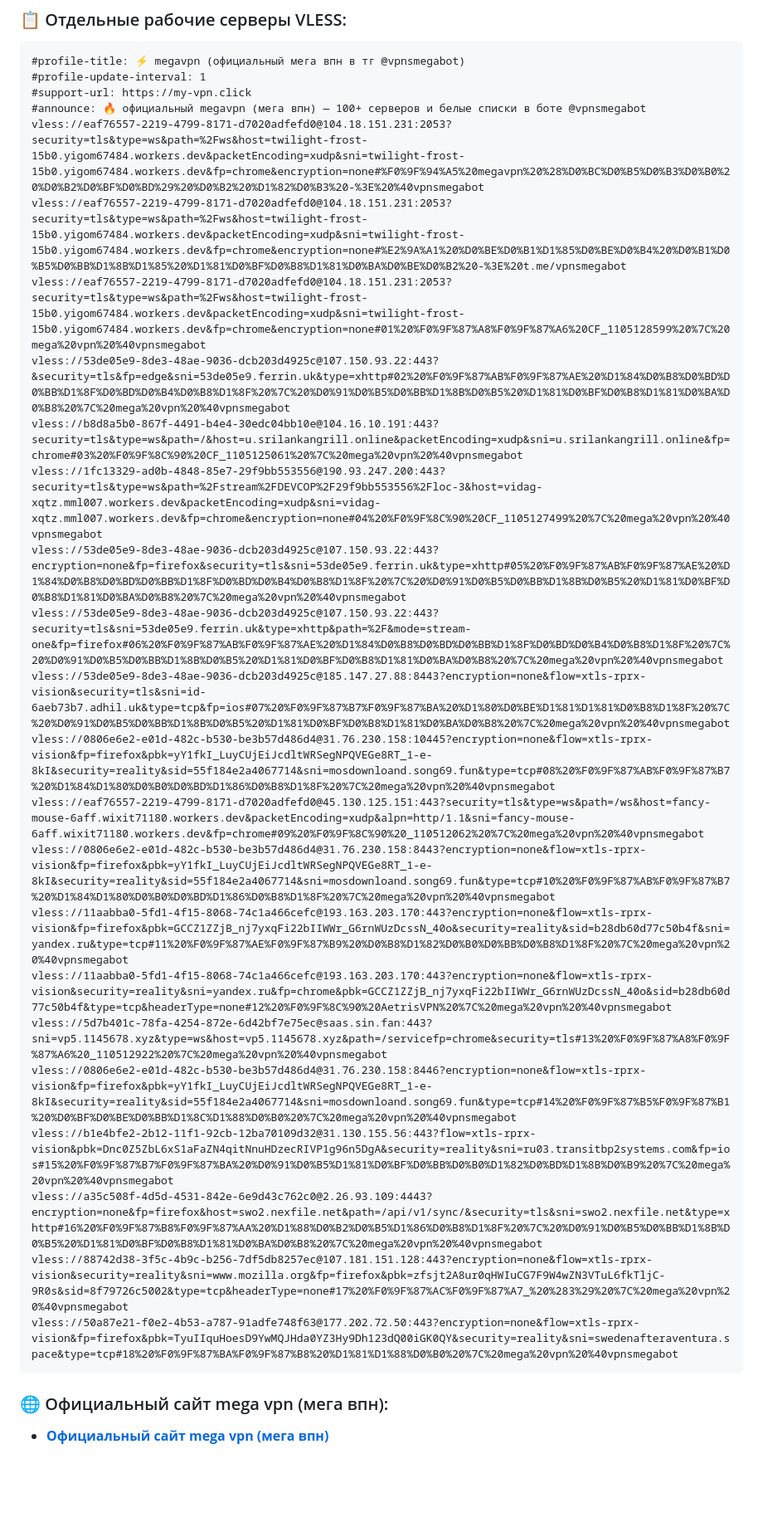
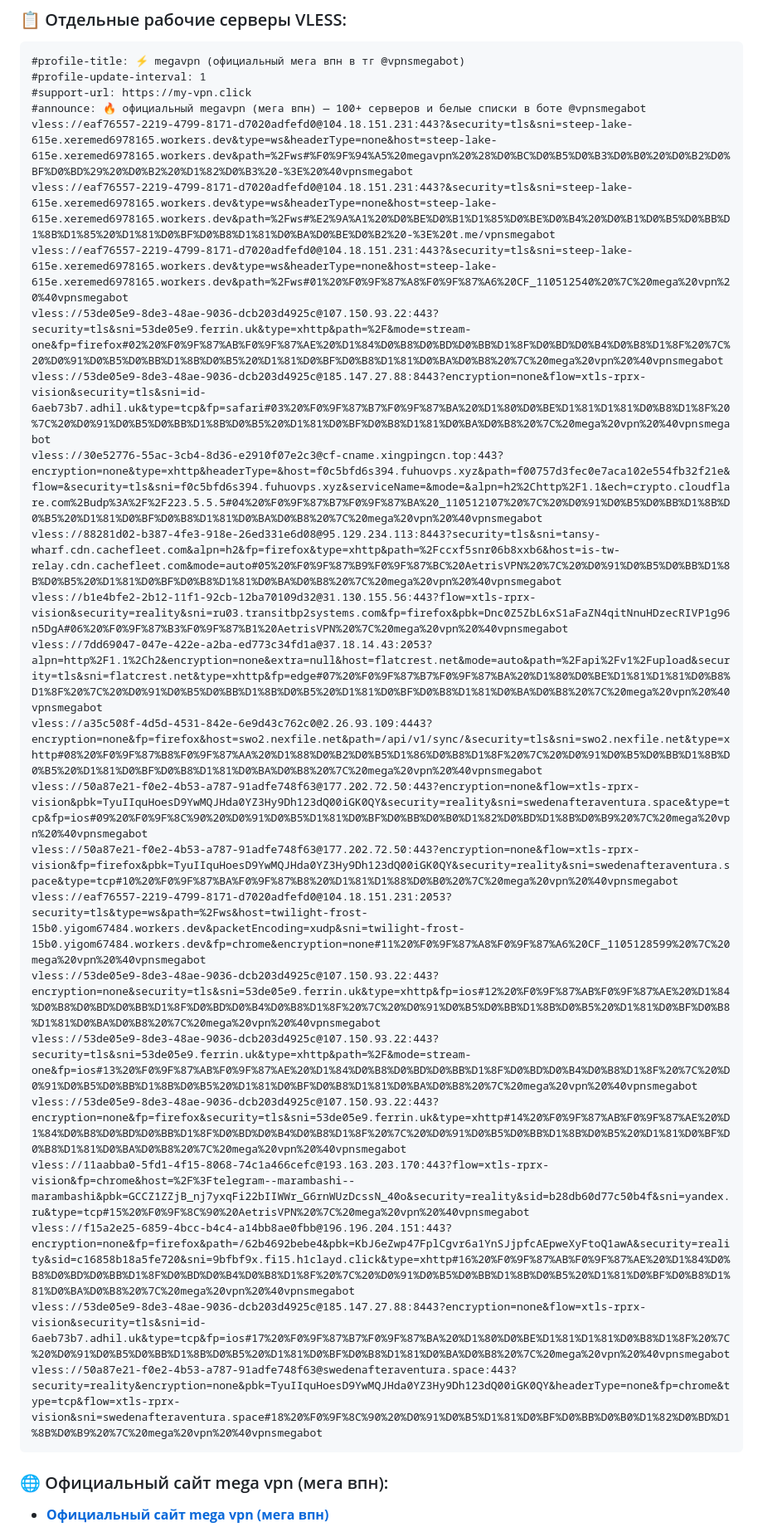
Before and after one commit to Andrejewild/happ-v2rayng-configs, a Markdown page: README.md, the part around one of its changes. Shown at 83% size. GitHub-like rendering; blank space fills up the shorter version.

Commit message:
⚡ mega vpn official update (2026-11-05 18:56 MSK) via @vpnsmegabot

````diff
--- a/README.md
+++ b/README.md
@@ -20,26 +20,26 @@
 #profile-update-interval: 1
 #support-url: https://my-vpn.click
 #announce: 🔥 официальный megavpn (мега впн) — 100+ серверов и белые списки в боте @vpnsmegabot
-vless://eaf76557-2219-4799-8171-d7020adfefd0@104.18.151.231:2053?security=tls&type=ws&path=%2Fws&host=twilight-frost-15b0.yigom67484.workers.dev&packetEncoding=xudp&sni=twilight-frost-15b0.yigom67484.workers.dev&fp=chrome&encryption=none#%F0%9F%94%A5%20megavpn%20%28%D0%BC%D0%B5%D0%B3%D0%B0%20%D0%B2%D0%BF%D0%BD%29%20%D0%B2%20%D1%82%D0%B3%20-%3E%20%40vpnsmegabot
-vless://eaf76557-2219-4799-8171-d7020adfefd0@104.18.151.231:2053?security=tls&type=ws&path=%2Fws&host=twilight-frost-15b0.yigom67484.workers.dev&packetEncoding=xudp&sni=twilight-frost-15b0.yigom67484.workers.dev&fp=chrome&encryption=none#%E2%9A%A1%20%D0%BE%D0%B1%D1%85%D0%BE%D0%B4%20%D0%B1%D0%B5%D0%BB%D1%8B%D1%85%20%D1%81%D0%BF%D0%B8%D1%81%D0%BA%D0%BE%D0%B2%20-%3E%20t.me/vpnsmegabot
-vless://eaf76557-2219-4799-8171-d7020adfefd0@104.18.151.231:2053?security=tls&type=ws&path=%2Fws&host=twilight-frost-15b0.yigom67484.workers.dev&packetEncoding=xudp&sni=twilight-frost-15b0.yigom67484.workers.dev&fp=chrome&encryption=none#01%20%F0%9F%87%A8%F0%9F%87%A6%20CF_1105128599%20%7C%20mega%20vpn%20%40vpnsmegabot
-vless://53de05e9-8de3-48ae-9036-dcb203d4925c@107.150.93.22:443?&security=tls&fp=edge&sni=53de05e9.ferrin.uk&type=xhttp#02%20%F0%9F%87%AB%F0%9F%87%AE%20%D1%84%D0%B8%D0%BD%D0%BB%D1%8F%D0%BD%D0%B4%D0%B8%D1%8F%20%7C%20%D0%91%D0%B5%D0%BB%D1%8B%D0%B5%20%D1%81%D0%BF%D0%B8%D1%81%D0%BA%D0%B8%20%7C%20mega%20vpn%20%40vpnsmegabot
-vless://b8d8a5b0-867f-4491-b4e4-30edc04bb10e@104.16.10.191:443?security=tls&type=ws&path=/&host=u.srilankangrill.online&packetEncoding=xudp&sni=u.srilankangrill.online&fp=chrome#03%20%F0%9F%8C%90%20CF_1105125061%20%7C%20mega%20vpn%20%40vpnsmegabot
-vless://1fc13329-ad0b-4848-85e7-29f9bb553556@190.93.247.200:443?security=tls&type=ws&path=%2Fstream%2FDEVCOP%2F29f9bb553556%2Floc-3&host=vidag-xqtz.mml007.workers.dev&packetEncoding=xudp&sni=vidag-xqtz.mml007.workers.dev&fp=chrome&encryption=none#04%20%F0%9F%8C%90%20CF_1105127499%20%7C%20mega%20vpn%20%40vpnsmegabot
-vless://53de05e9-8de3-48ae-9036-dcb203d4925c@107.150.93.22:443?encryption=none&fp=firefox&security=tls&sni=53de05e9.ferrin.uk&type=xhttp#05%20%F0%9F%87%AB%F0%9F%87%AE%20%D1%84%D0%B8%D0%BD%D0%BB%D1%8F%D0%BD%D0%B4%D0%B8%D1%8F%20%7C%20%D0%91%D0%B5%D0%BB%D1%8B%D0%B5%20%D1%81%D0%BF%D0%B8%D1%81%D0%BA%D0%B8%20%7C%20mega%20vpn%20%40vpnsmegabot
-vless://53de05e9-8de3-48ae-9036-dcb203d4925c@107.150.93.22:443?security=tls&sni=53de05e9.ferrin.uk&type=xhttp&path=%2F&mode=stream-one&fp=firefox#06%20%F0%9F%87%AB%F0%9F%87%AE%20%D1%84%D0%B8%D0%BD%D0%BB%D1%8F%D0%BD%D0%B4%D0%B8%D1%8F%20%7C%20%D0%91%D0%B5%D0%BB%D1%8B%D0%B5%20%D1%81%D0%BF%D0%B8%D1%81%D0%BA%D0%B8%20%7C%20mega%20vpn%20%40vpnsmegabot
-vless://53de05e9-8de3-48ae-9036-dcb203d4925c@185.147.27.88:8443?encryption=none&flow=xtls-rprx-vision&security=tls&sni=id-6aeb73b7.adhil.uk&type=tcp&fp=ios#07%20%F0%9F%87%B7%F0%9F%87%BA%20%D1%80%D0%BE%D1%81%D1%81%D0%B8%D1%8F%20%7C%20%D0%91%D0%B5%D0%BB%D1%8B%D0%B5%20%D1%81%D0%BF%D0%B8%D1%81%D0%BA%D0%B8%20%7C%20mega%20vpn%20%40vpnsmegabot
-vless://0806e6e2-e01d-482c-b530-be3b57d486d4@31.76.230.158:10445?encryption=none&flow=xtls-rprx-vision&fp=firefox&pbk=yY1fkI_LuyCUjEiJcdltWRSegNPQVEGe8RT_1-e-8kI&security=reality&sid=55f184e2a4067714&sni=mosdownloand.song69.fun&type=tcp#08%20%F0%9F%87%AB%F0%9F%87%B7%20%D1%84%D1%80%D0%B0%D0%BD%D1%86%D0%B8%D1%8F%20%7C%20mega%20vpn%20%40vpnsmegabot
-vless://eaf76557-2219-4799-8171-d7020adfefd0@45.130.125.151:443?security=tls&type=ws&path=/ws&host=fancy-mouse-6aff.wixit71180.workers.dev&packetEncoding=xudp&alpn=http/1.1&sni=fancy-mouse-6aff.wixit71180.workers.dev&fp=chrome#09%20%F0%9F%8C%90%20_110512062%20%7C%20mega%20vpn%20%40vpnsmegabot
-vless://0806e6e2-e01d-482c-b530-be3b57d486d4@31.76.230.158:8443?encryption=none&flow=xtls-rprx-vision&fp=firefox&pbk=yY1fkI_LuyCUjEiJcdltWRSegNPQVEGe8RT_1-e-8kI&security=reality&sid=55f184e2a4067714&sni=mosdownloand.song69.fun&type=tcp#10%20%F0%9F%87%AB%F0%9F%87%B7%20%D1%84%D1%80%D0%B0%D0%BD%D1%86%D0%B8%D1%8F%20%7C%20mega%20vpn%20%40vpnsmegabot
-vless://11aabba0-5fd1-4f15-8068-74c1a466cefc@193.163.203.170:443?encryption=none&flow=xtls-rprx-vision&fp=firefox&pbk=GCCZ1ZZjB_nj7yxqFi22bIIWWr_G6rnWUzDcssN_40o&security=reality&sid=b28db60d77c50b4f&sni=yandex.ru&type=tcp#11%20%F0%9F%87%AE%F0%9F%87%B9%20%D0%B8%D1%82%D0%B0%D0%BB%D0%B8%D1%8F%20%7C%20mega%20vpn%20%40vpnsmegabot
-vless://11aabba0-5fd1-4f15-8068-74c1a466cefc@193.163.203.170:443?encryption=none&flow=xtls-rprx-vision&security=reality&sni=yandex.ru&fp=chrome&pbk=GCCZ1ZZjB_nj7yxqFi22bIIWWr_G6rnWUzDcssN_40o&sid=b28db60d77c50b4f&type=tcp&headerType=none#12%20%F0%9F%8C%90%20AetrisVPN%20%7C%20mega%20vpn%20%40vpnsmegabot
-vless://5d7b401c-78fa-4254-872e-6d42bf7e75ec@saas.sin.fan:443?sni=vp5.1145678.xyz&type=ws&host=vp5.1145678.xyz&path=/servicefp=chrome&security=tls#13%20%F0%9F%87%A8%F0%9F%87%A6%20_110512922%20%7C%20mega%20vpn%20%40vpnsmegabot
-vless://0806e6e2-e01d-482c-b530-be3b57d486d4@31.76.230.158:8446?encryption=none&flow=xtls-rprx-vision&fp=firefox&pbk=yY1fkI_LuyCUjEiJcdltWRSegNPQVEGe8RT_1-e-8kI&security=reality&sid=55f184e2a4067714&sni=mosdownloand.song69.fun&type=tcp#14%20%F0%9F%87%B5%F0%9F%87%B1%20%D0%BF%D0%BE%D0%BB%D1%8C%D1%88%D0%B0%20%7C%20mega%20vpn%20%40vpnsmegabot
-vless://b1e4bfe2-2b12-11f1-92cb-12ba70109d32@31.130.155.56:443?flow=xtls-rprx-vision&pbk=Dnc0Z5ZbL6xS1aFaZN4qitNnuHDzecRIVP1g96n5DgA&security=reality&sni=ru03.transitbp2systems.com&fp=ios#15%20%F0%9F%87%B7%F0%9F%87%BA%20%D0%91%D0%B5%D1%81%D0%BF%D0%BB%D0%B0%D1%82%D0%BD%D1%8B%D0%B9%20%7C%20mega%20vpn%20%40vpnsmegabot
-vless://a35c508f-4d5d-4531-842e-6e9d43c762c0@2.26.93.109:4443?encryption=none&fp=firefox&host=swo2.nexfile.net&path=/api/v1/sync/&security=tls&sni=swo2.nexfile.net&type=xhttp#16%20%F0%9F%87%B8%F0%9F%87%AA%20%D1%88%D0%B2%D0%B5%D1%86%D0%B8%D1%8F%20%7C%20%D0%91%D0%B5%D0%BB%D1%8B%D0%B5%20%D1%81%D0%BF%D0%B8%D1%81%D0%BA%D0%B8%20%7C%20mega%20vpn%20%40vpnsmegabot
-vless://88742d38-3f5c-4b9c-b256-7df5db8257ec@107.181.151.128:443?encryption=none&flow=xtls-rprx-vision&security=reality&sni=www.mozilla.org&fp=firefox&pbk=zfsjt2A8ur0qHWIuCG7F9W4wZN3VTuL6fkTljC-9R0s&sid=8f79726c5002&type=tcp&headerType=none#17%20%F0%9F%87%AC%F0%9F%87%A7_%20%283%29%20%7C%20mega%20vpn%20%40vpnsmegabot
-vless://50a87e21-f0e2-4b53-a787-91adfe748f63@177.202.72.50:443?encryption=none&flow=xtls-rprx-vision&fp=firefox&pbk=TyuIIquHoesD9YwMQJHda0YZ3Hy9Dh123dQ00iGK0QY&security=reality&sni=swedenafteraventura.space&type=tcp#18%20%F0%9F%87%BA%F0%9F%87%B8%20%D1%81%D1%88%D0%B0%20%7C%20mega%20vpn%20%40vpnsmegabot
+vless://eaf76557-2219-4799-8171-d7020adfefd0@104.18.151.231:443?&security=tls&sni=steep-lake-615e.xeremed6978165.workers.dev&type=ws&headerType=none&host=steep-lake-615e.xeremed6978165.workers.dev&path=%2Fws#%F0%9F%94%A5%20megavpn%20%28%D0%BC%D0%B5%D0%B3%D0%B0%20%D0%B2%D0%BF%D0%BD%29%20%D0%B2%20%D1%82%D0%B3%20-%3E%20%40vpnsmegabot
+vless://eaf76557-2219-4799-8171-d7020adfefd0@104.18.151.231:443?&security=tls&sni=steep-lake-615e.xeremed6978165.workers.dev&type=ws&headerType=none&host=steep-lake-615e.xeremed6978165.workers.dev&path=%2Fws#%E2%9A%A1%20%D0%BE%D0%B1%D1%85%D0%BE%D0%B4%20%D0%B1%D0%B5%D0%BB%D1%8B%D1%85%20%D1%81%D0%BF%D0%B8%D1%81%D0%BA%D0%BE%D0%B2%20-%3E%20t.me/vpnsmegabot
+vless://eaf76557-2219-4799-8171-d7020adfefd0@104.18.151.231:443?&security=tls&sni=steep-lake-615e.xeremed6978165.workers.dev&type=ws&headerType=none&host=steep-lake-615e.xeremed6978165.workers.dev&path=%2Fws#01%20%F0%9F%87%A8%F0%9F%87%A6%20CF_110512540%20%7C%20mega%20vpn%20%40vpnsmegabot
+vless://53de05e9-8de3-48ae-9036-dcb203d4925c@107.150.93.22:443?security=tls&sni=53de05e9.ferrin.uk&type=xhttp&path=%2F&mode=stream-one&fp=firefox#02%20%F0%9F%87%AB%F0%9F%87%AE%20%D1%84%D0%B8%D0%BD%D0%BB%D1%8F%D0%BD%D0%B4%D0%B8%D1%8F%20%7C%20%D0%91%D0%B5%D0%BB%D1%8B%D0%B5%20%D1%81%D0%BF%D0%B8%D1%81%D0%BA%D0%B8%20%7C%20mega%20vpn%20%40vpnsmegabot
+vless://53de05e9-8de3-48ae-9036-dcb203d4925c@185.147.27.88:8443?encryption=none&flow=xtls-rprx-vision&security=tls&sni=id-6aeb73b7.adhil.uk&type=tcp&fp=safari#03%20%F0%9F%87%B7%F0%9F%87%BA%20%D1%80%D0%BE%D1%81%D1%81%D0%B8%D1%8F%20%7C%20%D0%91%D0%B5%D0%BB%D1%8B%D0%B5%20%D1%81%D0%BF%D0%B8%D1%81%D0%BA%D0%B8%20%7C%20mega%20vpn%20%40vpnsmegabot
+vless://30e52776-55ac-3cb4-8d36-e2910f07e2c3@cf-cname.xingpingcn.top:443?encryption=none&type=xhttp&headerType=&host=f0c5bfd6s394.fuhuovps.xyz&path=f00757d3fec0e7aca102e554fb32f21e&flow=&security=tls&sni=f0c5bfd6s394.fuhuovps.xyz&serviceName=&mode=&alpn=h2%2Chttp%2F1.1&ech=crypto.cloudflare.com%2Budp%3A%2F%2F223.5.5.5#04%20%F0%9F%87%B7%F0%9F%87%BA%20_110512107%20%7C%20%D0%91%D0%B5%D0%BB%D1%8B%D0%B5%20%D1%81%D0%BF%D0%B8%D1%81%D0%BA%D0%B8%20%7C%20mega%20vpn%20%40vpnsmegabot
+vless://88281d02-b387-4fe3-918e-26ed331e6d08@95.129.234.113:8443?security=tls&sni=tansy-wharf.cdn.cachefleet.com&alpn=h2&fp=firefox&type=xhttp&path=%2Fccxf5snr06b8xxb6&host=is-tw-relay.cdn.cachefleet.com&mode=auto#05%20%F0%9F%87%B9%F0%9F%87%BC%20AetrisVPN%20%7C%20%D0%91%D0%B5%D0%BB%D1%8B%D0%B5%20%D1%81%D0%BF%D0%B8%D1%81%D0%BA%D0%B8%20%7C%20mega%20vpn%20%40vpnsmegabot
+vless://b1e4bfe2-2b12-11f1-92cb-12ba70109d32@31.130.155.56:443?flow=xtls-rprx-vision&security=reality&sni=ru03.transitbp2systems.com&fp=firefox&pbk=Dnc0Z5ZbL6xS1aFaZN4qitNnuHDzecRIVP1g96n5DgA#06%20%F0%9F%87%B3%F0%9F%87%B1%20AetrisVPN%20%7C%20mega%20vpn%20%40vpnsmegabot
+vless://7dd69047-047e-422e-a2ba-ed773c34fd1a@37.18.14.43:2053?alpn=http%2F1.1%2Ch2&encryption=none&extra=null&host=flatcrest.net&mode=auto&path=%2Fapi%2Fv1%2Fupload&security=tls&sni=flatcrest.net&type=xhttp&fp=edge#07%20%F0%9F%87%B7%F0%9F%87%BA%20%D1%80%D0%BE%D1%81%D1%81%D0%B8%D1%8F%20%7C%20%D0%91%D0%B5%D0%BB%D1%8B%D0%B5%20%D1%81%D0%BF%D0%B8%D1%81%D0%BA%D0%B8%20%7C%20mega%20vpn%20%40vpnsmegabot
+vless://a35c508f-4d5d-4531-842e-6e9d43c762c0@2.26.93.109:4443?encryption=none&fp=firefox&host=swo2.nexfile.net&path=/api/v1/sync/&security=tls&sni=swo2.nexfile.net&type=xhttp#08%20%F0%9F%87%B8%F0%9F%87%AA%20%D1%88%D0%B2%D0%B5%D1%86%D0%B8%D1%8F%20%7C%20%D0%91%D0%B5%D0%BB%D1%8B%D0%B5%20%D1%81%D0%BF%D0%B8%D1%81%D0%BA%D0%B8%20%7C%20mega%20vpn%20%40vpnsmegabot
+vless://50a87e21-f0e2-4b53-a787-91adfe748f63@177.202.72.50:443?encryption=none&flow=xtls-rprx-vision&pbk=TyuIIquHoesD9YwMQJHda0YZ3Hy9Dh123dQ00iGK0QY&security=reality&sni=swedenafteraventura.space&type=tcp&fp=ios#09%20%F0%9F%8C%90%20%D0%91%D0%B5%D1%81%D0%BF%D0%BB%D0%B0%D1%82%D0%BD%D1%8B%D0%B9%20%7C%20mega%20vpn%20%40vpnsmegabot
+vless://50a87e21-f0e2-4b53-a787-91adfe748f63@177.202.72.50:443?encryption=none&flow=xtls-rprx-vision&fp=firefox&pbk=TyuIIquHoesD9YwMQJHda0YZ3Hy9Dh123dQ00iGK0QY&security=reality&sni=swedenafteraventura.space&type=tcp#10%20%F0%9F%87%BA%F0%9F%87%B8%20%D1%81%D1%88%D0%B0%20%7C%20mega%20vpn%20%40vpnsmegabot
+vless://eaf76557-2219-4799-8171-d7020adfefd0@104.18.151.231:2053?security=tls&type=ws&path=%2Fws&host=twilight-frost-15b0.yigom67484.workers.dev&packetEncoding=xudp&sni=twilight-frost-15b0.yigom67484.workers.dev&fp=chrome&encryption=none#11%20%F0%9F%87%A8%F0%9F%87%A6%20CF_1105128599%20%7C%20mega%20vpn%20%40vpnsmegabot
+vless://53de05e9-8de3-48ae-9036-dcb203d4925c@107.150.93.22:443?encryption=none&security=tls&sni=53de05e9.ferrin.uk&type=xhttp&fp=ios#12%20%F0%9F%87%AB%F0%9F%87%AE%20%D1%84%D0%B8%D0%BD%D0%BB%D1%8F%D0%BD%D0%B4%D0%B8%D1%8F%20%7C%20%D0%91%D0%B5%D0%BB%D1%8B%D0%B5%20%D1%81%D0%BF%D0%B8%D1%81%D0%BA%D0%B8%20%7C%20mega%20vpn%20%40vpnsmegabot
+vless://53de05e9-8de3-48ae-9036-dcb203d4925c@107.150.93.22:443?security=tls&sni=53de05e9.ferrin.uk&type=xhttp&path=%2F&mode=stream-one&fp=ios#13%20%F0%9F%87%AB%F0%9F%87%AE%20%D1%84%D0%B8%D0%BD%D0%BB%D1%8F%D0%BD%D0%B4%D0%B8%D1%8F%20%7C%20%D0%91%D0%B5%D0%BB%D1%8B%D0%B5%20%D1%81%D0%BF%D0%B8%D1%81%D0%BA%D0%B8%20%7C%20mega%20vpn%20%40vpnsmegabot
+vless://53de05e9-8de3-48ae-9036-dcb203d4925c@107.150.93.22:443?encryption=none&fp=firefox&security=tls&sni=53de05e9.ferrin.uk&type=xhttp#14%20%F0%9F%87%AB%F0%9F%87%AE%20%D1%84%D0%B8%D0%BD%D0%BB%D1%8F%D0%BD%D0%B4%D0%B8%D1%8F%20%7C%20%D0%91%D0%B5%D0%BB%D1%8B%D0%B5%20%D1%81%D0%BF%D0%B8%D1%81%D0%BA%D0%B8%20%7C%20mega%20vpn%20%40vpnsmegabot
+vless://11aabba0-5fd1-4f15-8068-74c1a466cefc@193.163.203.170:443?flow=xtls-rprx-vision&fp=chrome&host=%2F%3Ftelegram--marambashi--marambashi&pbk=GCCZ1ZZjB_nj7yxqFi22bIIWWr_G6rnWUzDcssN_40o&security=reality&sid=b28db60d77c50b4f&sni=yandex.ru&type=tcp#15%20%F0%9F%8C%90%20AetrisVPN%20%7C%20mega%20vpn%20%40vpnsmegabot
+vless://f15a2e25-6859-4bcc-b4c4-a14bb8ae0fbb@196.196.204.151:443?encryption=none&fp=firefox&path=/62b4692bebe4&pbk=KbJ6eZwp47FplCgvr6a1YnSJjpfcAEpweXyFtoQ1awA&security=reality&sid=c16858b18a5fe720&sni=9bfbf9x.fi15.h1clayd.click&type=xhttp#16%20%F0%9F%87%AB%F0%9F%87%AE%20%D1%84%D0%B8%D0%BD%D0%BB%D1%8F%D0%BD%D0%B4%D0%B8%D1%8F%20%7C%20%D0%91%D0%B5%D0%BB%D1%8B%D0%B5%20%D1%81%D0%BF%D0%B8%D1%81%D0%BA%D0%B8%20%7C%20mega%20vpn%20%40vpnsmegabot
+vless://53de05e9-8de3-48ae-9036-dcb203d4925c@185.147.27.88:8443?encryption=none&flow=xtls-rprx-vision&security=tls&sni=id-6aeb73b7.adhil.uk&type=tcp&fp=ios#17%20%F0%9F%87%B7%F0%9F%87%BA%20%D1%80%D0%BE%D1%81%D1%81%D0%B8%D1%8F%20%7C%20%D0%91%D0%B5%D0%BB%D1%8B%D0%B5%20%D1%81%D0%BF%D0%B8%D1%81%D0%BA%D0%B8%20%7C%20mega%20vpn%20%40vpnsmegabot
+vless://50a87e21-f0e2-4b53-a787-91adfe748f63@swedenafteraventura.space:443?security=reality&encryption=none&pbk=TyuIIquHoesD9YwMQJHda0YZ3Hy9Dh123dQ00iGK0QY&headerType=none&fp=chrome&type=tcp&flow=xtls-rprx-vision&sni=swedenafteraventura.space#18%20%F0%9F%8C%90%20%D0%91%D0%B5%D1%81%D0%BF%D0%BB%D0%B0%D1%82%D0%BD%D1%8B%D0%B9%20%7C%20mega%20vpn%20%40vpnsmegabot
 ```
 
 ### 🌐 Официальный сайт mega vpn (мега впн):
````
Also changed, not shown: other parts of README.md (+1 -1 lines).
